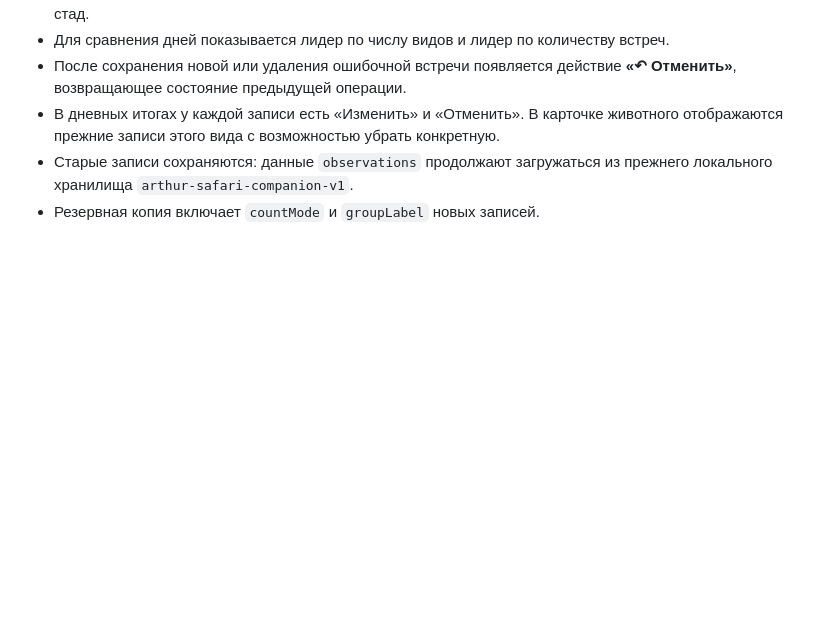
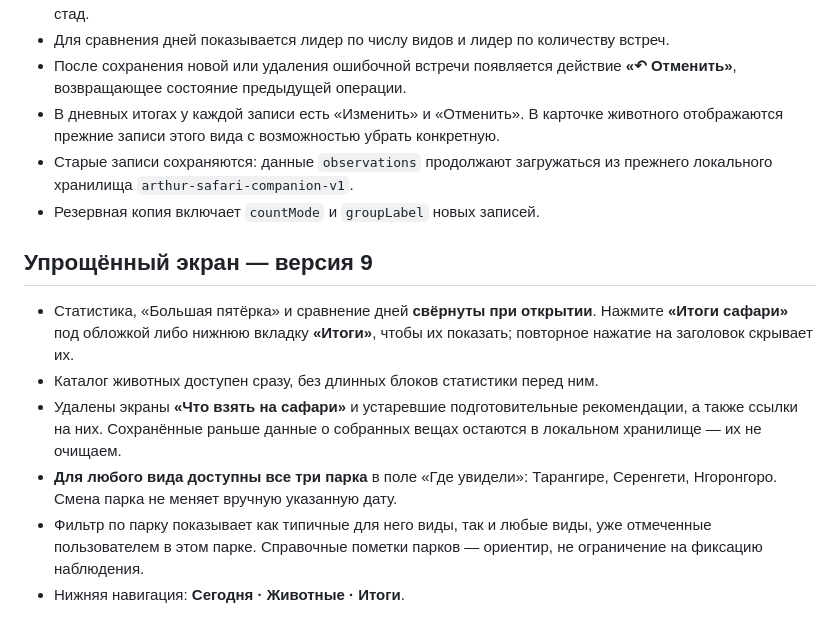
Before and after one commit to shamilgalimullin-gif/arthur-tanzania-2026, a Markdown page: README.md, the part around the change. GitHub-like rendering; blank space fills up the shorter version.

Commit message:
Document streamlined safari app and free-form park selection

```diff
--- a/README.md
+++ b/README.md
@@ -37,3 +37,12 @@
 - В дневных итогах у каждой записи есть «Изменить» и «Отменить». В карточке животного отображаются прежние записи этого вида с возможностью убрать конкретную.
 - Старые записи сохраняются: данные `observations` продолжают загружаться из прежнего локального хранилища `arthur-safari-companion-v1`.
 - Резервная копия включает `countMode` и `groupLabel` новых записей.
+
+## Упрощённый экран — версия 9
+
+- Статистика, «Большая пятёрка» и сравнение дней **свёрнуты при открытии**. Нажмите **«Итоги сафари»** под обложкой либо нижнюю вкладку **«Итоги»**, чтобы их показать; повторное нажатие на заголовок скрывает их.
+- Каталог животных доступен сразу, без длинных блоков статистики перед ним.
+- Удалены экраны **«Что взять на сафари»** и устаревшие подготовительные рекомендации, а также ссылки на них. Сохранённые раньше данные о собранных вещах остаются в локальном хранилище — их не очищаем.
+- **Для любого вида доступны все три парка** в поле «Где увидели»: Тарангире, Серенгети, Нгоронгоро. Смена парка не меняет вручную указанную дату.
+- Фильтр по парку показывает как типичные для него виды, так и любые виды, уже отмеченные пользователем в этом парке. Справочные пометки парков — ориентир, не ограничение на фиксацию наблюдения.
+- Нижняя навигация: **Сегодня · Животные · Итоги**.
```
